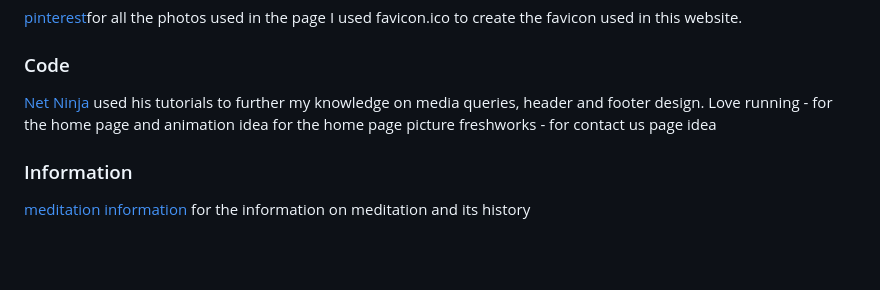
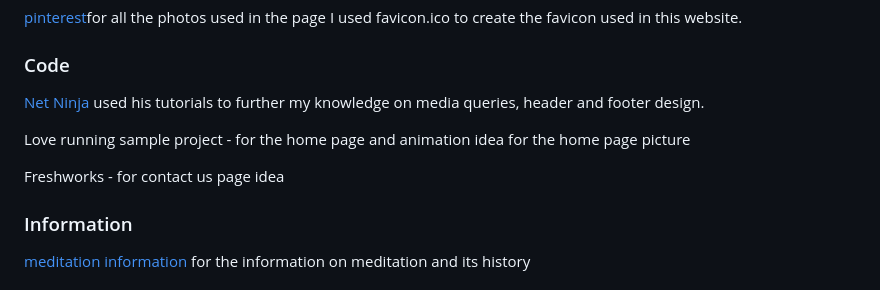
Before and after one commit to D0nie1998/meditation-, a Markdown page: README.md, the part around the change. Rendered like a GitHub page; blank space fills up the shorter version.

Commit message:
added spaces in readme

```diff
--- a/README.md
+++ b/README.md
@@ -204,8 +204,10 @@ I used favicon.ico to create the favicon used in this website.
 
 ### Code
 [Net Ninja](https://www.youtube.com/@NetNinja) used his tutorials to further my knowledge on media queries, header and footer design.
-Love running - for the home page and animation idea for the home page picture
-freshworks - for contact us page idea
+
+Love running sample project - for the home page and animation idea for the home page picture
+
+Freshworks - for contact us page idea
 
 ### Information
 [meditation information](https://www.news-medical.net/health/Meditation-History.aspx) for the information on meditation and its history
```
